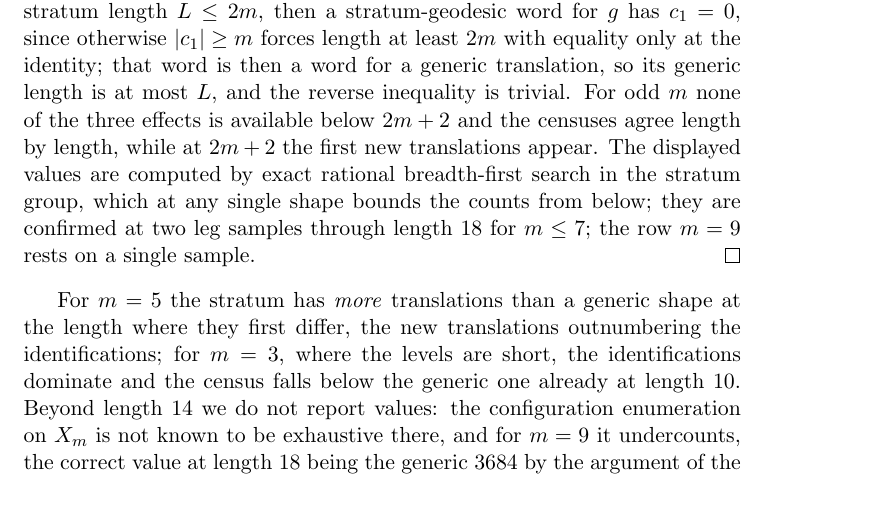
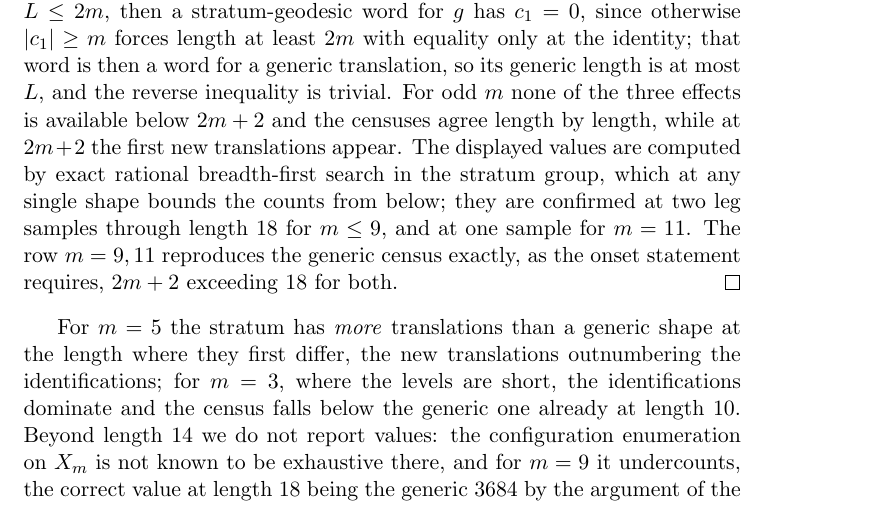
Before and after one commit to ElVec1o/pythagorean-reflection-sequence, a LaTeX paper (paper/journal/paper4.tex): part of page 19 of 20, cut so that both start at the same text. Compiled offline with pdfLaTeX.

Commit message:
paper4: add the m=11 census row; m=9 confirmed at a second leg sample
The m=11 stratum reproduces the generic translation census through length 18,
as the onset statement requires, 2m+2 = 24 exceeding the computed range. The
m=9 row is now confirmed at two leg samples, so every row of the table except
m=11 rests on two independent shapes.

```diff
--- a/paper/journal/paper4.tex
+++ b/paper/journal/paper4.tex
@@ -942,8 +942,9 @@ effects is available below $2m+2$ and the censuses agree length by length,
 while at $2m+2$ the first new translations appear. The displayed values are
 computed by exact rational breadth-first search in the stratum group, which at
 any single shape bounds the counts from below; they are confirmed at two leg
-samples through length $18$ for $m\le7$; the row $m=9$ rests on a single
-sample.
+samples through length $18$ for $m\le9$, and at one sample for $m=11$. The
+row $m=9,11$ reproduces the generic census exactly, as the onset statement
+requires, $2m+2$ exceeding $18$ for both.
 \end{proof}
 
 For $m=5$ the stratum has \emph{more} translations than a generic shape at
```
Also changed, not shown: paper/journal/paper4.pdf, paper/journal/paper4.tex (2 more changed lines).
